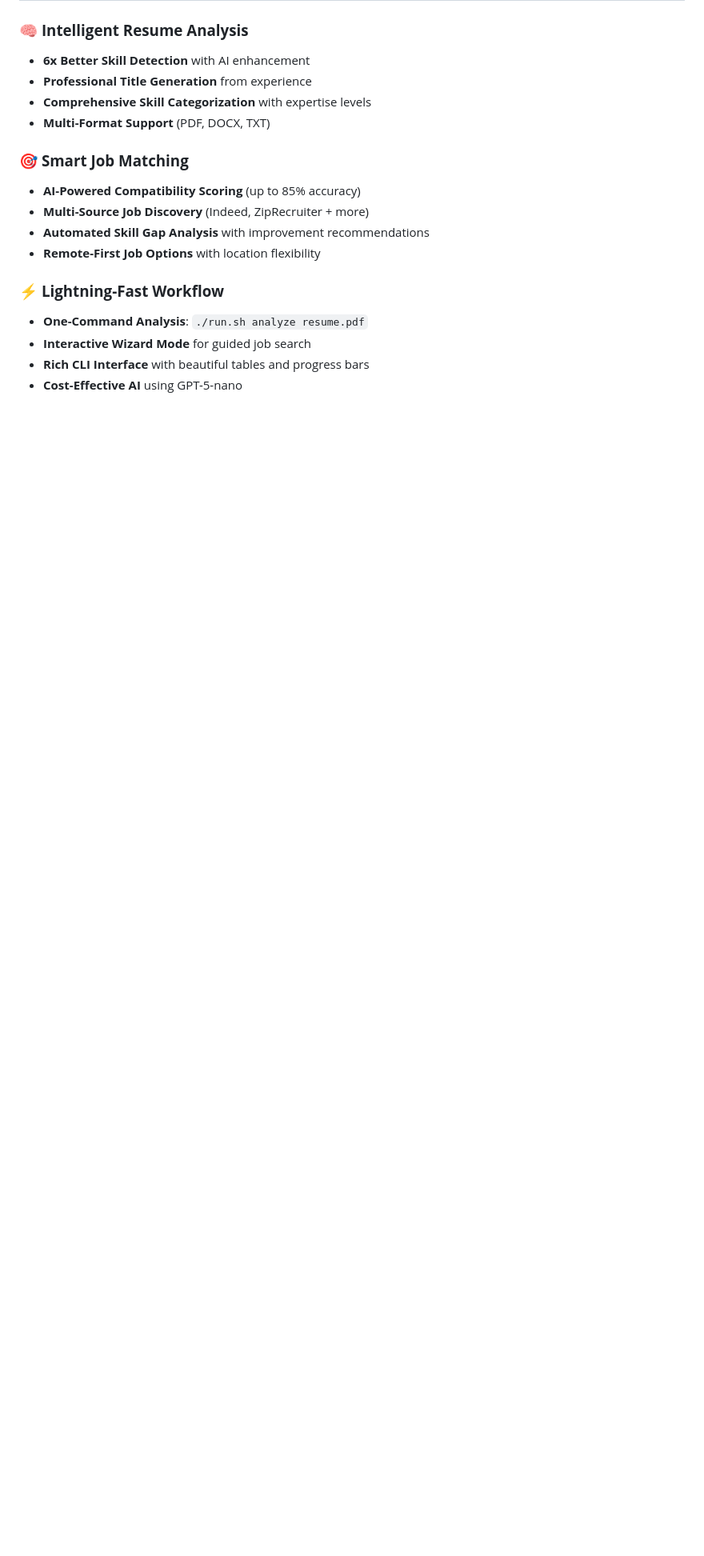
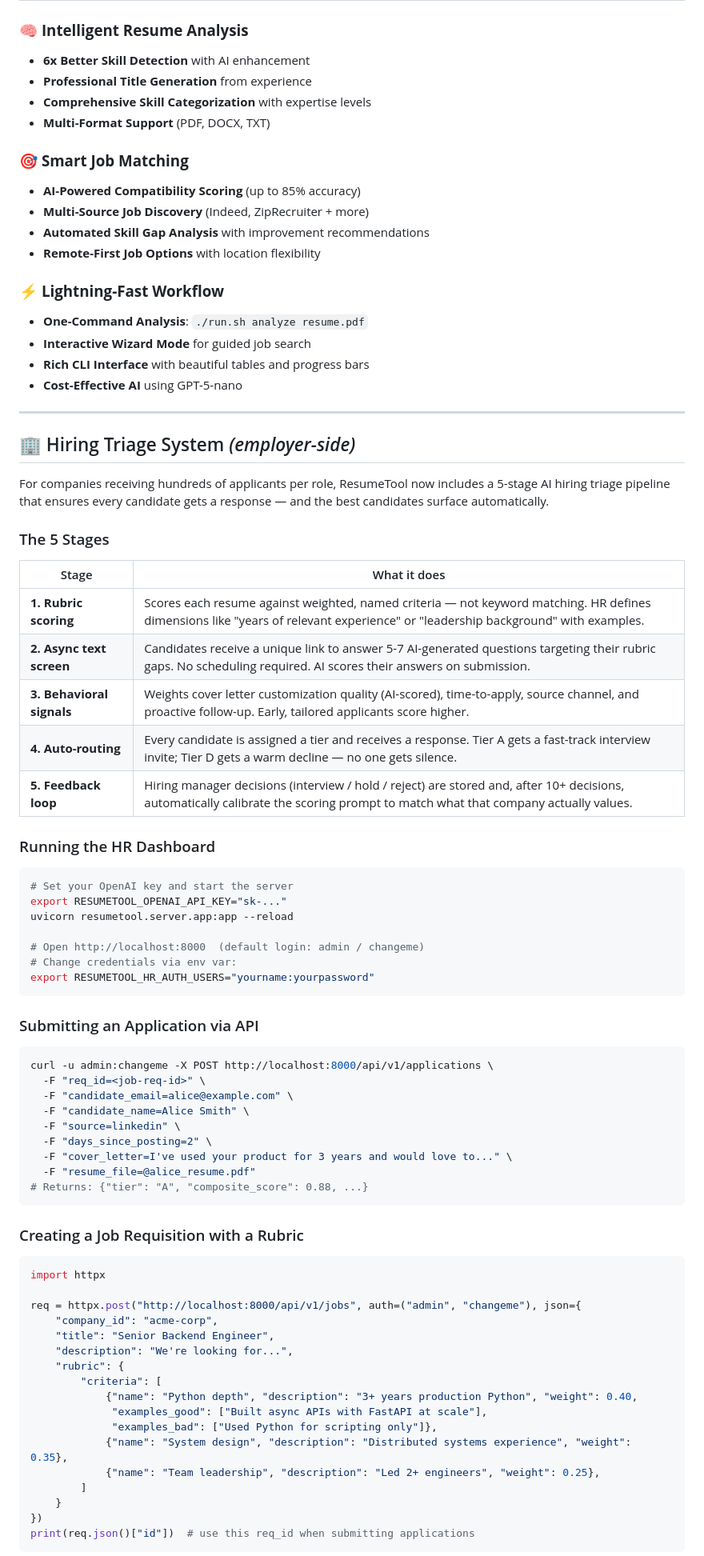
Before and after one commit to expphoto/resumetool, a Markdown page: README.md, the part around one of its changes. Shown at 80% size. GitHub-like rendering; blank space fills up the shorter version.

````diff
--- a/README.md
+++ b/README.md
@@ -27,3 +27,68 @@
 - **Interactive Wizard Mode** for guided job search
 - **Rich CLI Interface** with beautiful tables and progress bars
 - **Cost-Effective AI** using GPT-5-nano
+
+---
+
+## 🏢 Hiring Triage System *(employer-side)*
+
+For companies receiving hundreds of applicants per role, ResumeTool now includes a 5-stage AI hiring triage pipeline that ensures every candidate gets a response — and the best candidates surface automatically.
+
+### The 5 Stages
+
+| Stage | What it does |
+|---|---|
+| **1. Rubric scoring** | Scores each resume against weighted, named criteria — not keyword matching. HR defines dimensions like "years of relevant experience" or "leadership background" with examples. |
+| **2. Async text screen** | Candidates receive a unique link to answer 5-7 AI-generated questions targeting their rubric gaps. No scheduling required. AI scores their answers on submission. |
+| **3. Behavioral signals** | Weights cover letter customization quality (AI-scored), time-to-apply, source channel, and proactive follow-up. Early, tailored applicants score higher. |
+| **4. Auto-routing** | Every candidate is assigned a tier and receives a response. Tier A gets a fast-track interview invite; Tier D gets a warm decline — no one gets silence. |
+| **5. Feedback loop** | Hiring manager decisions (interview / hold / reject) are stored and, after 10+ decisions, automatically calibrate the scoring prompt to match what that company actually values. |
+
+### Running the HR Dashboard
+
+```bash
+# Set your OpenAI key and start the server
+export RESUMETOOL_OPENAI_API_KEY="sk-..."
+uvicorn resumetool.server.app:app --reload
+
+# Open http://localhost:8000  (default login: admin / changeme)
+# Change credentials via env var:
+export RESUMETOOL_HR_AUTH_USERS="yourname:yourpassword"
+```
+
+### Submitting an Application via API
+
+```bash
+curl -u admin:changeme -X POST http://localhost:8000/api/v1/applications \
+  -F "req_id=<job-req-id>" \
+  -F "candidate_email=alice@example.com" \
+  -F "candidate_name=Alice Smith" \
+  -F "source=linkedin" \
+  -F "days_since_posting=2" \
+  -F "cover_letter=I've used your product for 3 years and would love to..." \
+  -F "resume_file=@alice_resume.pdf"
+# Returns: {"tier": "A", "composite_score": 0.88, ...}
+```
+
+### Creating a Job Requisition with a Rubric
+
+```python
+import httpx
+
+req = httpx.post("http://localhost:8000/api/v1/jobs", auth=("admin", "changeme"), json={
+    "company_id": "acme-corp",
+    "title": "Senior Backend Engineer",
+    "description": "We're looking for...",
+    "rubric": {
+        "criteria": [
+            {"name": "Python depth", "description": "3+ years production Python", "weight": 0.40,
+             "examples_good": ["Built async APIs with FastAPI at scale"],
+             "examples_bad": ["Used Python for scripting only"]},
+            {"name": "System design", "description": "Distributed systems experience", "weight": 0.35},
+            {"name": "Team leadership", "description": "Led 2+ engineers", "weight": 0.25},
+        ]
+    }
+})
+print(req.json()["id"])  # use this req_id when submitting applications
+```
+
````
Also changed, not shown: other parts of README.md (+44 -12 lines).
